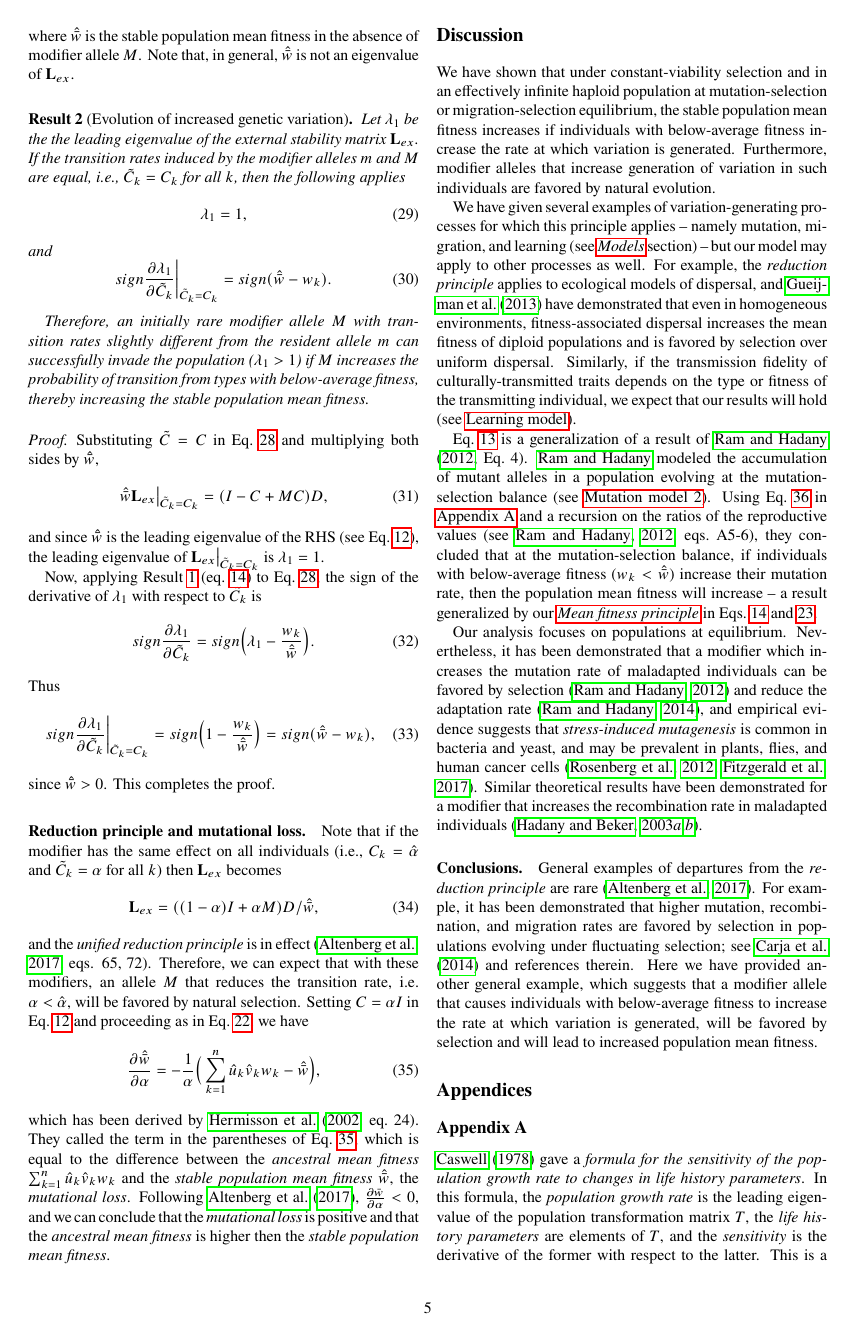
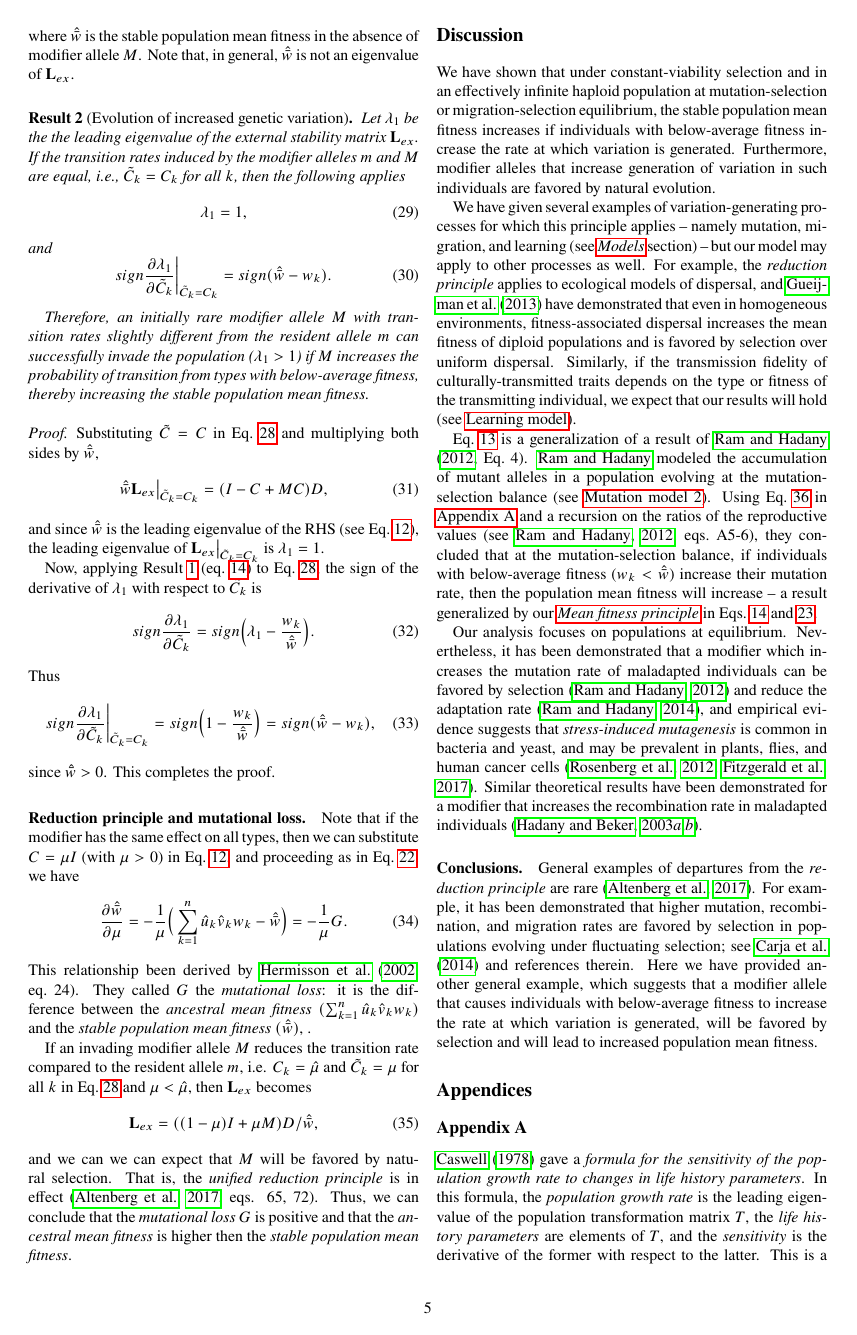
Before and after one commit to yoavram/Cupertino, a LaTeX paper (ms.tex): page 5 of 8. Compiled offline with pdfLaTeX.

Commit message:
revised Reduction principle & mutational loss after speaking with UL

```diff
--- a/ms.tex
+++ b/ms.tex
@@ -516,20 +516,22 @@ This completes the proof.
 % Reduction principle & mutational loss
 \paragraph*{Reduction principle and mutational loss.}
 
-Note that if the modifier has the same effect on all individuals (i.e., $C_k = \hat\alpha$ and $\tilde{C}_k = \alpha$ for all $k$) then $\cl_{ex}$ becomes
+Note that if the modifier has the same effect on all types,
+then we can substitute $C = \mu I$ (with $\mu > 0$) in Eq.~\ref{eq:model_equilibrium}, and proceeding as in Eq.~\ref{eq:mfp_K}, we have
+\begin{equation}\label{eq:mutational_loss}
+\frac{\partial \hat{\bar{w}}}{\partial \mu} =
+-\frac{1}{\mu}\Big(\sum_{k=1}^{n} \hat u_k \hat v_k w_k - \hat{\bar{w}} \Big) = -\frac{1}{\mu} G.
+\end{equation}
+This relationship been derived by~\citet[eq.~24]{Hermisson2002}.
+They called $G$ the \emph{mutational loss}: it is the difference between the \emph{ancestral mean fitness} $(\sum_{k=1}^{n} \hat u_k \hat v_k w_k)$ and the \emph{stable population mean fitness} $(\hat{\bar{w}})$, .
+
+If an invading modifier allele $M$ reduces the transition rate compared to the resident allele $m$, i.e. $C_k = \hat \mu$ and $\tilde{C}_k = \mu$ for all $k$ in Eq.~\ref{eq:Lex} and $\mu < \hat \mu$, then $\cl_{ex}$ becomes
 \begin{equation}
-\cl_{ex} = ((1 - \alpha)I + \alpha M) D /\hat{\bar w},
+\cl_{ex} = ((1 - \mu)I + \mu M) D /\hat{\bar w},
 \end{equation}
-and the \emph{unified reduction principle} is in effect~\cite[eqs. 65, 72]{Altenberg2017}.
-Therefore, we can expect that with these modifiers, an allele $M$ that reduces the transition rate, i.e. $\alpha < \hat\alpha$, will be favored by natural selection.
-Setting $C = \alpha I$ in Eq.~\ref{eq:model_equilibrium} and proceeding as in Eq.~\ref{eq:mfp_K}, we have
-\begin{equation}\label{eq:mutational_loss}
-\frac{\partial \hat{\bar{w}}}{\partial \alpha} =
--\frac{1}{\alpha}\Big(\sum_{k=1}^{n} \hat u_k \hat v_k w_k - \hat{\bar{w}} \Big),
-\end{equation}
-which has been derived by~\citet[eq.~24]{Hermisson2002}.
-They called the term in the parentheses of Eq.~\ref{eq:mutational_loss}, which is equal to the difference between the \emph{ancestral mean fitness} $\sum_{k=1}^{n} \hat u_k \hat v_k w_k$ and the \emph{stable population mean fitness} $\hat{\bar{w}}$, the \emph{mutational loss}.
-Following~\citet{Altenberg2017}, $\frac{\partial\bar w}{\partial \alpha}<0$, and we can conclude that the \emph{mutational loss} is positive and that the \emph{ancestral mean fitness} is higher then the \emph{stable population mean fitness}.
+and we can we can expect that $M$ will be favored by natural selection.
+That is, the \emph{unified reduction principle} is in effect~\cite[eqs. 65, 72]{Altenberg2017}.
+Thus, we can conclude that the \emph{mutational loss} $G$ is positive and that the \emph{ancestral mean fitness} is higher then the \emph{stable population mean fitness}.
 
 
 % Discussion
```
